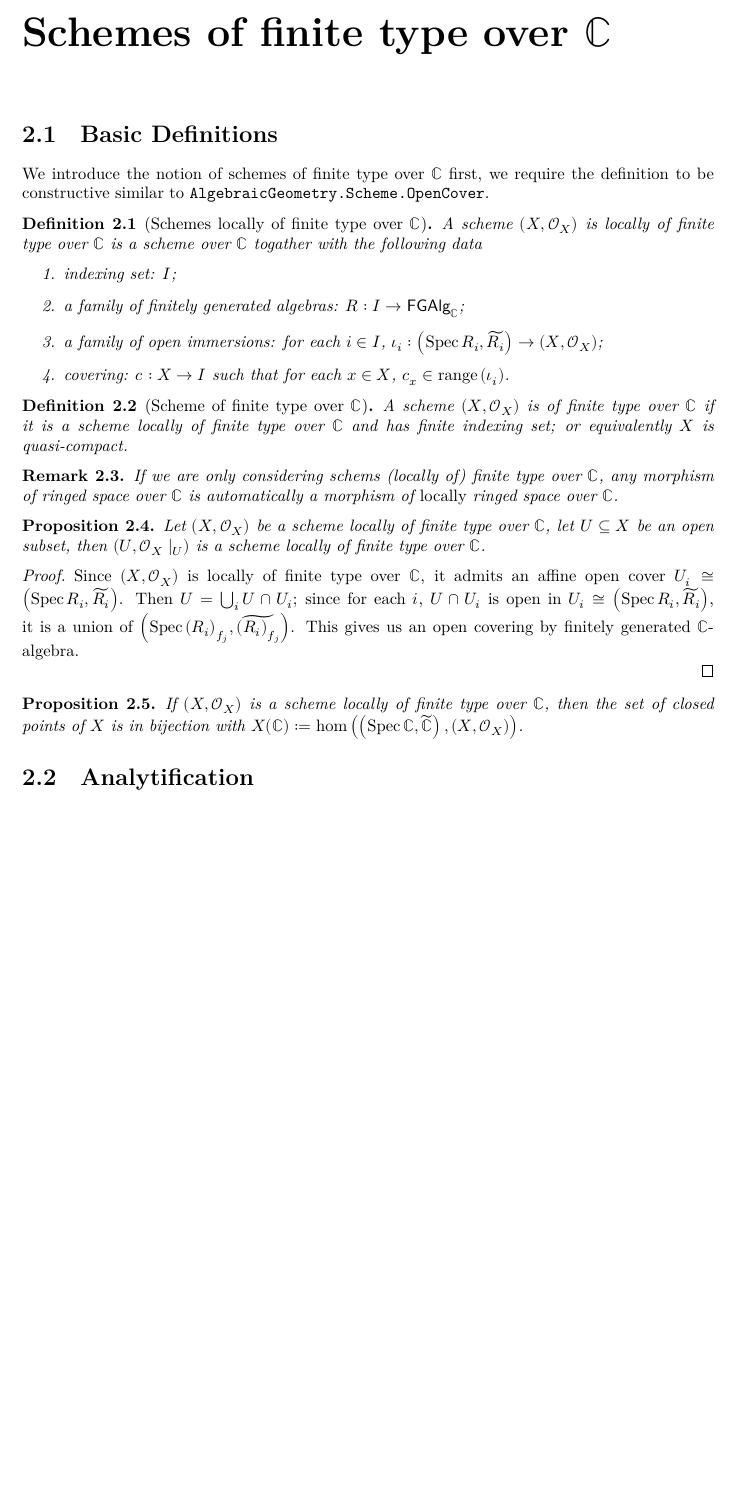
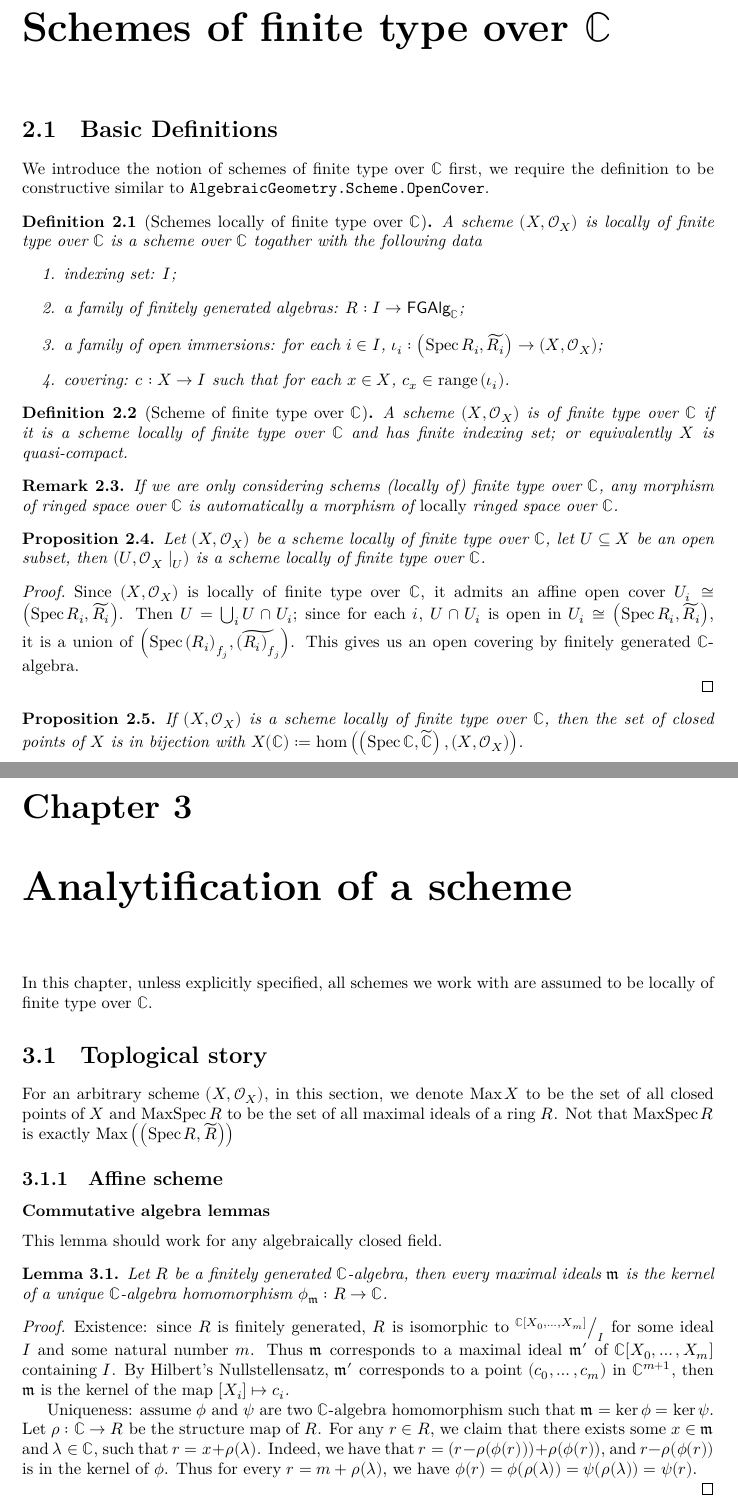
Before and after one commit to jjaassoonn/GAGA, a LaTeX document (blueprint/src/print.tex, which reads blueprint/src/chapters/analytification_of_schemes.tex, blueprint/src/chapters/schemes_of_finite_type_over_complex.tex, blueprint/src/macros/common.tex): part of page 3 of 3 before the commit and two parts of pages 3 and 4 of 4 after it, the two joined at a grey line, cut so that both start at the same text, the shorter picture padded with empty space. Compiled offline with XeLaTeX.

Commit message:
start working on analytification of a scheme.

```diff
--- /dev/null
+++ b/blueprint/src/chapters/analytification_of_schemes.tex
@@ -0,0 +1,26 @@
+\chapter{Analytification of a scheme}
+
+In this chapter, unless explicitly specified, all schemes we work with are assumed to be locally of finite type over $\complex$.
+
+\section{Toplogical story}
+
+For an arbitrary scheme $\schemeOf{X}$, in this section, we denote $\operatorname{Max}{X}$ to be the set of all closed points of $X$ and $\operatorname{MaxSpec} R$ to be the set of all maximal ideals of a ring $R$. Not that $\operatorname{MaxSpec} R$ is exactly $\operatorname{Max}\left(\spec{R}\right)$
+
+\subsection{Affine scheme}
+
+\subsubsection{Commutative algebra lemmas}
+
+This lemma should work for any algebraically closed field.
+\begin{lemma}
+  \label{lemma:maximal-ideals-of-fg-algebra}
+  Let $R$ be a finitely generated $\complex$-algebra, then every maximal ideals $\mathfrak{m}$ is the kernel of a unique $\complex$-algebra homomorphism $\phi_{\mathfrak{m}}: R \to \complex$.
+\end{lemma}
+
+\begin{proof}
+  Existence: since $R$ is finitely generated, $R$ is isomorphic to $\quotient{\complex[X_{0}, \dots, X_{m}]}{I}$ for some ideal $I$ and some natural number $m$. Thus $\mathfrak{m}$ corresponds to a maximal ideal $\mathfrak{m}'$ of $\complex[X_{0}, \dots, X_{m}]$ containing $I$. By Hilbert's Nullstellensatz, $\mathfrak{m}'$ corresponds to a point $(c_{0},\dots, c_{m})$ in $\complex^{m+1}$, then $\mathfrak{m}$ is the kernel of the map $[X_{i}] \mapsto c_{i}$.
+
+  Uniqueness: assume $\phi$ and $\psi$ are two $\complex$-algebra homomorphism such that $\mathfrak{m}=\ker \phi = \ker \psi$.
+  Let $\rho : \complex \to R$ be the structure map of $R$.
+  For any $r \in R$, we claim that there exists some $x \in \mathfrak m$ and $\lambda \in \complex$, such that $r = x + \rho(\lambda)$. Indeed, we have that $r = (r - \rho(\phi(r))) + \rho(\phi(r))$, and $r - \rho(\phi(r))$ is in the kernel of $\phi$. Thus for every $r = m + \rho(\lambda)$, we have $\phi(r) = \phi(\rho(\lambda)) = \psi(\rho(\lambda)) = \psi(r)$.
+
+\end{proof}
--- a/blueprint/src/chapters/schemes_of_finite_type_over_complex.tex
+++ b/blueprint/src/chapters/schemes_of_finite_type_over_complex.tex
@@ -46,6 +46,3 @@ to {\tt AlgebraicGeometry.Scheme.OpenCover}\uses{AlgebraicGeometry.Scheme.OpenCo
 \begin{proposition}
   If $\schemeOf{X}$ is a scheme locally of finite type over $\complex$, then the set of closed points of $X$ is in bijection with $X(\complex) := \hom\left(\spec{\complex}, \schemeOf{X}\right)$.
 \end{proposition}
-
-
-\section{Analytification}
--- a/blueprint/src/macros/common.tex
+++ b/blueprint/src/macros/common.tex
@@ -30,3 +30,5 @@
 
 
 \DeclareMathOperator{\Hom}{Hom}
+
+\newcommand{\quotient}[2]{\ensuremath{^{#1}\big/_{#2}}}
```
Also changed, not shown: blueprint/src/content.tex (+2 -0 lines), 1 other file.
